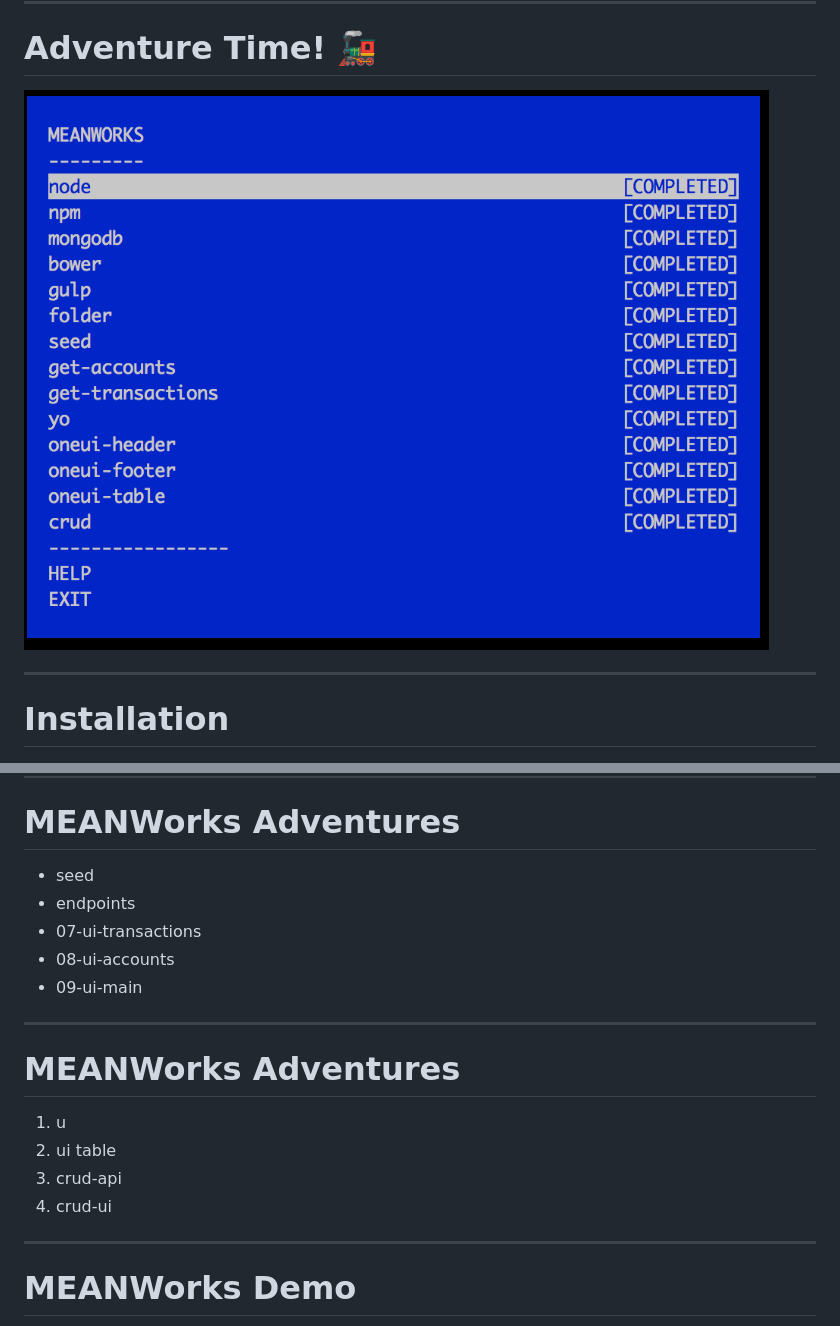
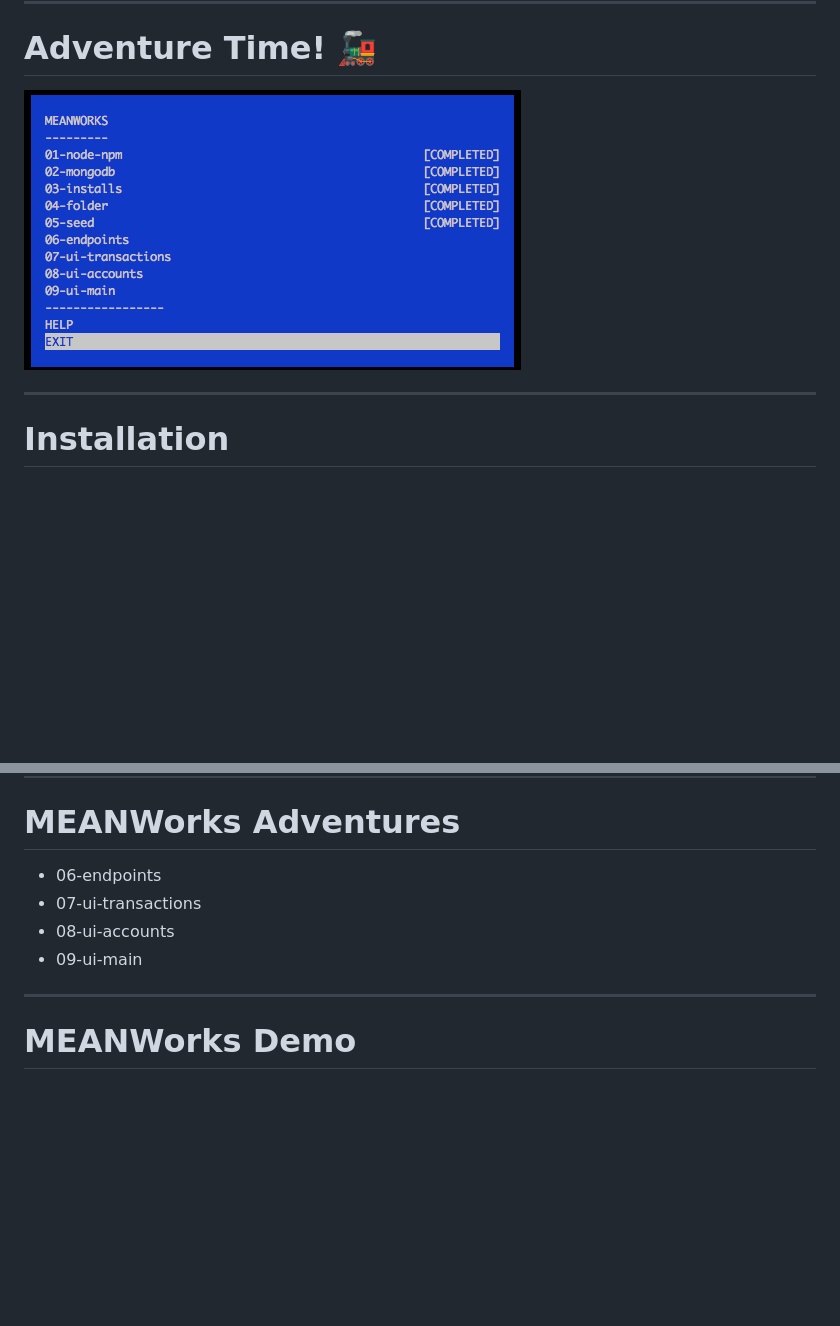
Before and after one commit to azat-co/meanworks, a Markdown page: slides/README.md, 2 parts joined by grey strips. Rendered like a GitHub page; pictures changed too: slides/images/screen.png; blank space fills up the shorter version.

Commit message:
add changes :small_orange_diamond:

```diff
--- a/slides/README.md
+++ b/slides/README.md
@@ -1328,21 +1328,11 @@ For Windows: You'll need Python from .NET package.
 
 # MEANWorks Adventures
 
-* seed
-* endpoints
+* 06-endpoints
 * 07-ui-transactions
 * 08-ui-accounts
 * 09-ui-main
 
----
-
-
-# MEANWorks Adventures
-
-1. u
-1. ui table
-1. crud-api
-1. crud-ui
 
 ---
 
```
